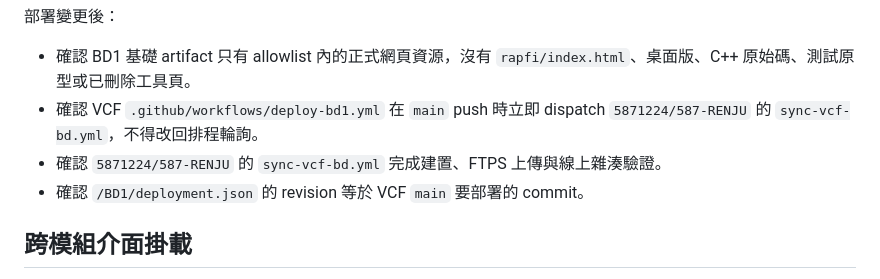
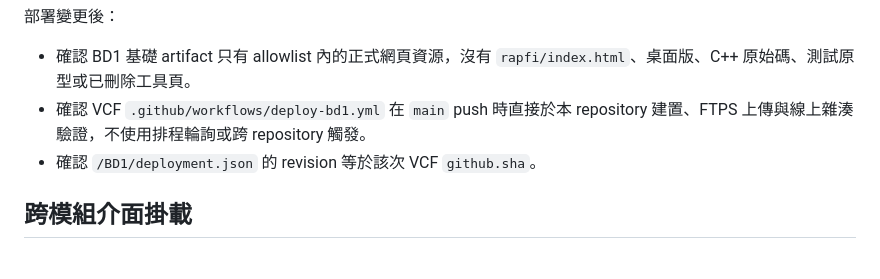
Before and after one commit to 5871224/VCF, a Markdown page: AGENTS.md, the part around the change. Rendered like a GitHub page.

Commit message:
移除 BD1 跨專案部署規則

```diff
--- a/AGENTS.md
+++ b/AGENTS.md
@@ -94,9 +94,8 @@ makevcf-generator-core.js
 部署變更後：
 
 - 確認 BD1 基礎 artifact 只有 allowlist 內的正式網頁資源，沒有 `rapfi/index.html`、桌面版、C++ 原始碼、測試原型或已刪除工具頁。
-- 確認 VCF `.github/workflows/deploy-bd1.yml` 在 `main` push 時立即 dispatch `5871224/587-RENJU` 的 `sync-vcf-bd.yml`，不得改回排程輪詢。
-- 確認 `5871224/587-RENJU` 的 `sync-vcf-bd.yml` 完成建置、FTPS 上傳與線上雜湊驗證。
-- 確認 `/BD1/deployment.json` 的 revision 等於 VCF `main` 要部署的 commit。
+- 確認 VCF `.github/workflows/deploy-bd1.yml` 在 `main` push 時直接於本 repository 建置、FTPS 上傳與線上雜湊驗證，不使用排程輪詢或跨 repository 觸發。
+- 確認 `/BD1/deployment.json` 的 revision 等於該次 VCF `github.sha`。
 
 ## 跨模組介面掛載
 - 題庫等晚於主介面建立的區塊，必須用具名 ready event 與正式掛載函式銜接；不得把「元素尚未出現」誤判為版面完成，也不得以全頁 MutationObserver 或輪詢補救。
```
